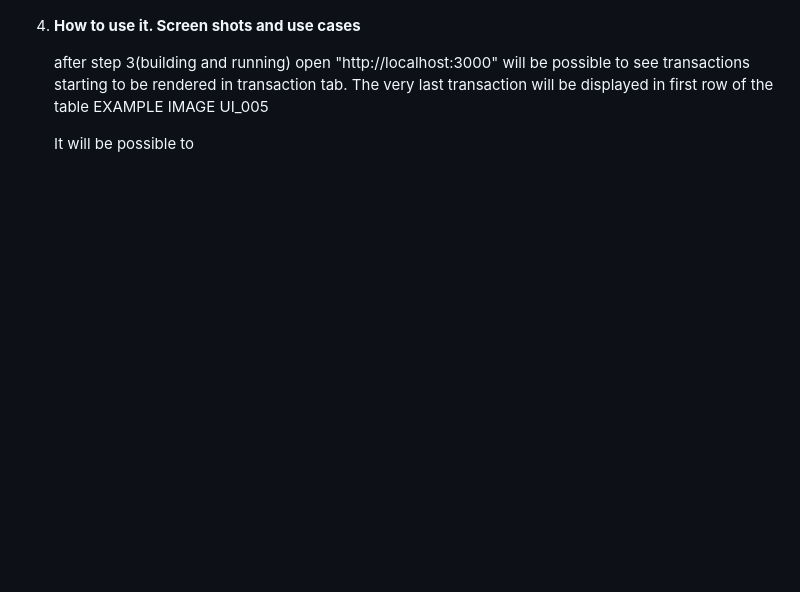
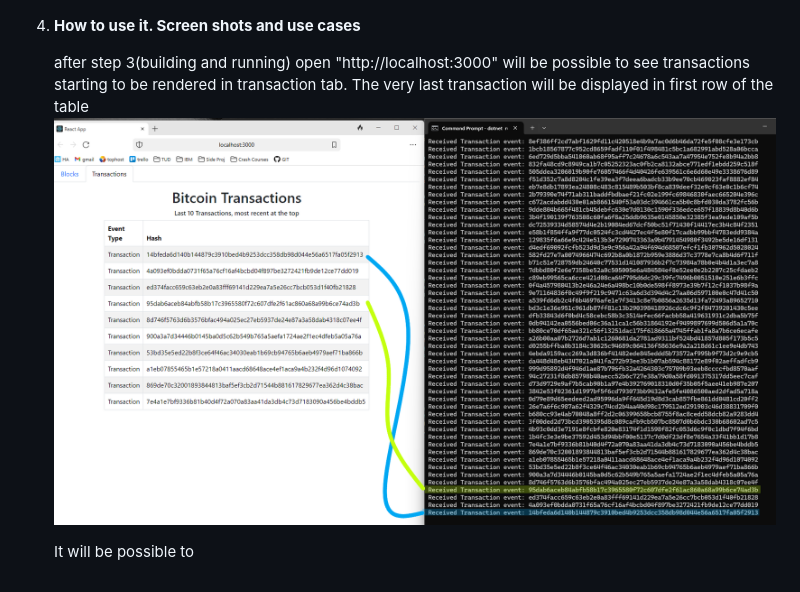
Before and after one commit to lucafilippodangelo/SS_CA3_BitcoinBlockchainViewer, a Markdown page: README.md, the part around the change. GitHub-like rendering; blank space fills up the shorter version.

Commit message:
README added UI_005

```diff
--- a/README.md
+++ b/README.md
@@ -51,6 +51,6 @@
 4. **How to use it. Screen shots and use cases**
 
     after step 3(building and running) open "http://localhost:3000" will be possible to see transactions starting to be rendered in transaction tab. The very last transaction will be displayed in first row of the table
-    EXAMPLE IMAGE UI_005
+    ![Flow](ReadmeImages/UI_005.png)
 
     It will be possible to
```
